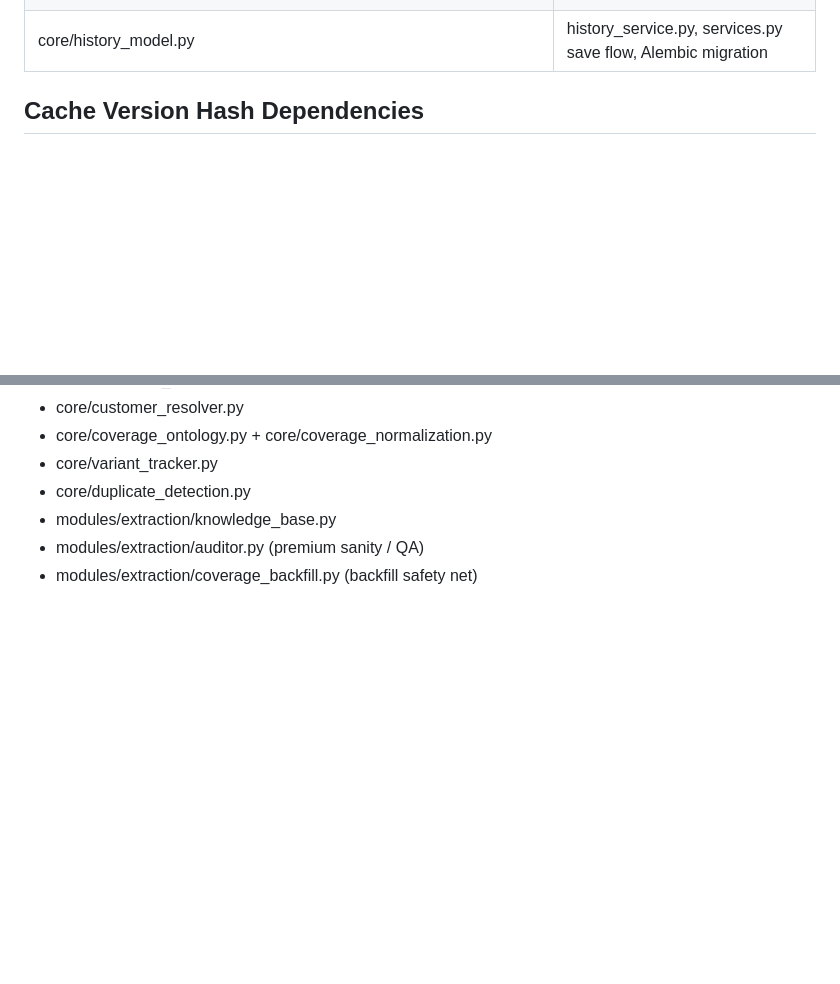
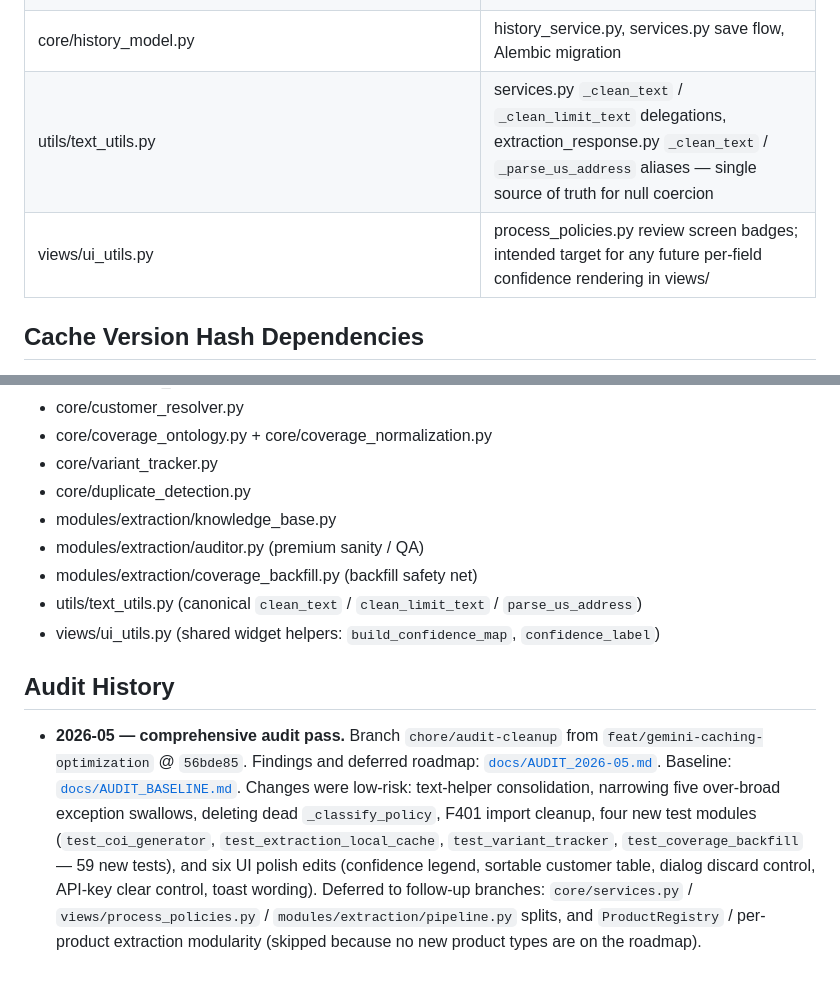
Before and after one commit to lutfikeskin/InsuranceProject, a Markdown page: CLAUDE.md, 2 parts joined by grey strips. Rendered like a GitHub page; blank space fills up the shorter version.

Commit message:
docs(claude): record audit branch in Change Blast Radius Map + Active Modules
Two new contracts established on chore/audit-cleanup are now part of
the codebase's documented surface and must be reflected in CLAUDE.md so
future changes touch the right downstream sites:

- utils/text_utils.py is now the single source of truth for
  clean_text / clean_limit_text / parse_us_address. services.py and
  extraction_response.py delegate to it via thin import aliases.
- views/ui_utils.py is the shared home for view-layer widget helpers
  (build_confidence_map, confidence_label, CONFIDENCE_LEGEND_CAPTION).

Adds an "Audit History" section at the bottom pointing future
contributors at docs/AUDIT_2026-05.md and docs/AUDIT_BASELINE.md, with
a one-paragraph summary of what landed and what was deferred.

No code changes. Verified: 91 passed, 1 skipped.

Co-Authored-By: Claude Opus 4.7 <noreply@anthropic.com>

```diff
--- a/CLAUDE.md
+++ b/CLAUDE.md
@@ -17,6 +17,8 @@ When changing any of the following, ALSO update the listed downstream files. Thi
 | Customer model fields                    | customer_resolver.py, ui display, services.py save flow          |
 | core/coverage_ontology.py                | coverage_normalization.py, schemas.py, services.py validation    |
 | core/history_model.py                    | history_service.py, services.py save flow, Alembic migration     |
+| utils/text_utils.py                      | services.py `_clean_text` / `_clean_limit_text` delegations, extraction_response.py `_clean_text` / `_parse_us_address` aliases — single source of truth for null coercion |
+| views/ui_utils.py                        | process_policies.py review screen badges; intended target for any future per-field confidence rendering in views/ |
 
 ## Cache Version Hash Dependencies
 
@@ -77,3 +79,9 @@ Before merging or closing a phase, run this checklist:
 - modules/extraction/knowledge_base.py
 - modules/extraction/auditor.py (premium sanity / QA)
 - modules/extraction/coverage_backfill.py (backfill safety net)
+- utils/text_utils.py (canonical `clean_text` / `clean_limit_text` / `parse_us_address`)
+- views/ui_utils.py (shared widget helpers: `build_confidence_map`, `confidence_label`)
+
+## Audit History
+
+- **2026-05 — comprehensive audit pass.** Branch `chore/audit-cleanup` from `feat/gemini-caching-optimization` @ `56bde85`. Findings and deferred roadmap: [`docs/AUDIT_2026-05.md`](docs/AUDIT_2026-05.md). Baseline: [`docs/AUDIT_BASELINE.md`](docs/AUDIT_BASELINE.md). Changes were low-risk: text-helper consolidation, narrowing five over-broad exception swallows, deleting dead `_classify_policy`, F401 import cleanup, four new test modules (`test_coi_generator`, `test_extraction_local_cache`, `test_variant_tracker`, `test_coverage_backfill` — 59 new tests), and six UI polish edits (confidence legend, sortable customer table, dialog discard control, API-key clear control, toast wording). Deferred to follow-up branches: `core/services.py` / `views/process_policies.py` / `modules/extraction/pipeline.py` splits, and `ProductRegistry` / per-product extraction modularity (skipped because no new product types are on the roadmap).
```
